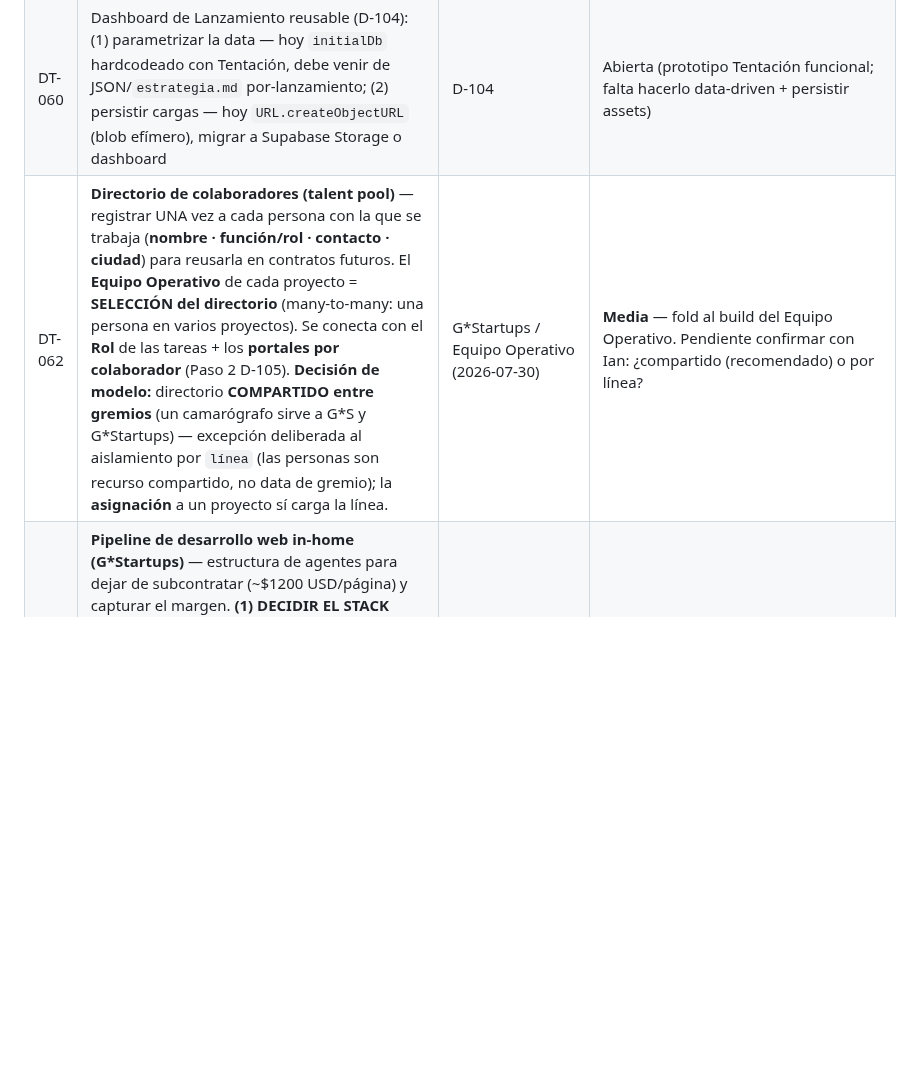
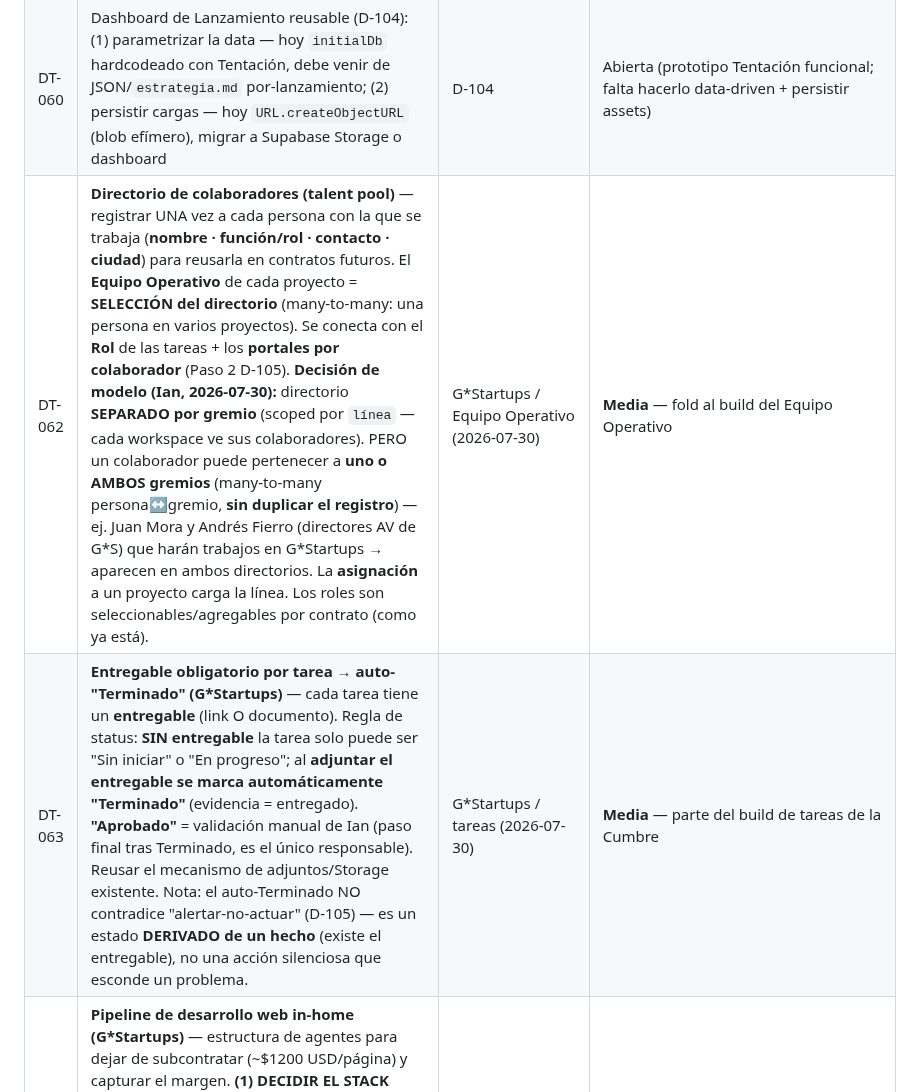
Before and after one commit to ianroavilla02/BOVEDA-GROWTHStars, a Markdown page: 03_PROTOCOLOS/deudas-tecnicas/REGISTRO-DEUDA-TECNICA.md, the part around the change. Rendered like a GitHub page; blank space fills up the shorter version.

Commit message:
deuda: DT-062 directorio separado por gremio (cross-gremio sin duplicar) + DT-063 entregable obligatorio auto-Terminado

```diff
--- a/03_PROTOCOLOS/deudas-tecnicas/REGISTRO-DEUDA-TECNICA.md
+++ b/03_PROTOCOLOS/deudas-tecnicas/REGISTRO-DEUDA-TECNICA.md
@@ -15,7 +15,8 @@
 | DT-020 | **CERRADA (2026-07-15, ~20:17 UTC-5, commit ac00279 en BOVEDA).** Scope reducido a RECKLESS: Ery ya tenía `contexto.md` (DT-053); Jot4 R descartado por `inactive`. Se creó `06_CLIENTES/reckless/contexto.md` destilando auditoría musical, auditoría de redes, síntesis growth, Brand Book, 7 actas de reunión e informe de cierre junio 2026. Validación: `GET /api/artist/reckless/dashboard` devuelve HTTP 200 con `boveda.contexto` de 17,287 caracteres. **Pendiente de verificar:** año de nacimiento exacto de Reckless (día 9 de agosto confirmado; año no recordado). | Día 7 / DT-053 | Cerrada — ver traza en detalle expandido |
 | DT-059 | ~~**Toasts que mienten:** el dashboard tenía 71 mutaciones y solo 26 chequeos de `.ok`; handlers que mostraban toast de ÉXITO aunque el server respondiera 404/500 (confirmado en "+ AÑADIR MISIÓN")~~ | Paridad Vista de Sello (2026-07-16) | **CERRADA (2026-07-16, commit `4e94ebd`)** — barrido completo: helper `apiMutate` (index.html:4447, hace `throw new Error` si `!res.ok`) cubre 37 call sites + 16 con `result.error`; las 72 mutaciones verifican la respuesta, **0 mienten**. Verificado por G*S-CTO: `apiMutate` lanza en `!res.ok`, y DELETE con id inexistente → HTTP 500 muestra el error real, no toast verde. Bloqueaba D-102 (el switch de pago); ya resuelto |
 | DT-060 | Dashboard de Lanzamiento reusable (D-104): (1) parametrizar la data — hoy `initialDb` hardcodeado con Tentación, debe venir de JSON/`estrategia.md` por-lanzamiento; (2) persistir cargas — hoy `URL.createObjectURL` (blob efímero), migrar a Supabase Storage o dashboard | D-104 | Abierta (prototipo Tentación funcional; falta hacerlo data-driven + persistir assets) |
-| DT-062 | **Directorio de colaboradores (talent pool)** — registrar UNA vez a cada persona con la que se trabaja (**nombre · función/rol · contacto · ciudad**) para reusarla en contratos futuros. El **Equipo Operativo** de cada proyecto = **SELECCIÓN del directorio** (many-to-many: una persona en varios proyectos). Se conecta con el **Rol** de las tareas + los **portales por colaborador** (Paso 2 D-105). **Decisión de modelo:** directorio **COMPARTIDO entre gremios** (un camarógrafo sirve a G\*S y G\*Startups) — excepción deliberada al aislamiento por `línea` (las personas son recurso compartido, no data de gremio); la **asignación** a un proyecto sí carga la línea. | G\*Startups / Equipo Operativo (2026-07-30) | **Media** — fold al build del Equipo Operativo. Pendiente confirmar con Ian: ¿compartido (recomendado) o por línea? |
+| DT-062 | **Directorio de colaboradores (talent pool)** — registrar UNA vez a cada persona con la que se trabaja (**nombre · función/rol · contacto · ciudad**) para reusarla en contratos futuros. El **Equipo Operativo** de cada proyecto = **SELECCIÓN del directorio** (many-to-many: una persona en varios proyectos). Se conecta con el **Rol** de las tareas + los **portales por colaborador** (Paso 2 D-105). **Decisión de modelo (Ian, 2026-07-30):** directorio **SEPARADO por gremio** (scoped por `línea` — cada workspace ve sus colaboradores). PERO un colaborador puede pertenecer a **uno o AMBOS gremios** (many-to-many persona↔gremio, **sin duplicar el registro**) — ej. Juan Mora y Andrés Fierro (directores AV de G\*S) que harán trabajos en G\*Startups → aparecen en ambos directorios. La **asignación** a un proyecto carga la línea. Los roles son seleccionables/agregables por contrato (como ya está). | G\*Startups / Equipo Operativo (2026-07-30) | **Media** — fold al build del Equipo Operativo |
+| DT-063 | **Entregable obligatorio por tarea → auto-"Terminado" (G\*Startups)** — cada tarea tiene un **entregable** (link O documento). Regla de status: **SIN entregable** la tarea solo puede ser "Sin iniciar" o "En progreso"; al **adjuntar el entregable se marca automáticamente "Terminado"** (evidencia = entregado). **"Aprobado"** = validación manual de Ian (paso final tras Terminado, es el único responsable). Reusar el mecanismo de adjuntos/Storage existente. Nota: el auto-Terminado NO contradice "alertar-no-actuar" (D-105) — es un estado **DERIVADO de un hecho** (existe el entregable), no una acción silenciosa que esconde un problema. | G\*Startups / tareas (2026-07-30) | **Media** — parte del build de tareas de la Cumbre |
 | DT-061 | **Pipeline de desarrollo web in-home (G*Startups)** — estructura de agentes para dejar de subcontratar (~$1200 USD/página) y capturar el margen. **(1) DECIDIR EL STACK primero** (2 carriles: **Shopify/WooCommerce** para tiendas que opera el cliente; **UN stack custom estándar** —ej. Astro/Next+Tailwind+CMS headless— para landings/custom; NUNCA snowflakes distintos = la estandarización es el multiplicador). **(2) Pipeline tipo Jefe de Área** (molde Auditor Algorítmico): Spec → Frontend → Backend/Integraciones (pagos, pixels, forms) → 🔒 **QA+Seguridad (GATE obligatorio** para sitios con pago) → Deploy+Handoff → Sostenimiento. **(3) Verdad del sostenimiento:** los agentes ASISTEN, no eliminan; Ian sigue dueño del "¿está vivo?". Reductores reales = stack aburrido + estandarización + cliente edita su propio contenido (CMS). **(4) Cobrar con tier de soporte**, no mantenimiento gratis eterno. Pasarelas Colombia: Wompi/Mercado Pago/PayU/ePayco (nunca tocar datos de tarjeta = PCI). | Consulta CTO (2026-07-27) | **ALTA — días** (entran 2 contratos de desarrollo web). **Pendiente de Ian:** qué tipo de web predomina (tienda/landing/corporativa) → decide el stack principal, y sobre eso se diseña el pipeline exacto |
 | DT-023 | Sin UI para listar/re-abrir lotes existentes (press_batches) | D-065 | Abierta |
 | DT-024 | Huérfanos en Supabase Storage al reemplazar adjunto | D-059/D-075 | Abierta (volumen bajo) |
```
